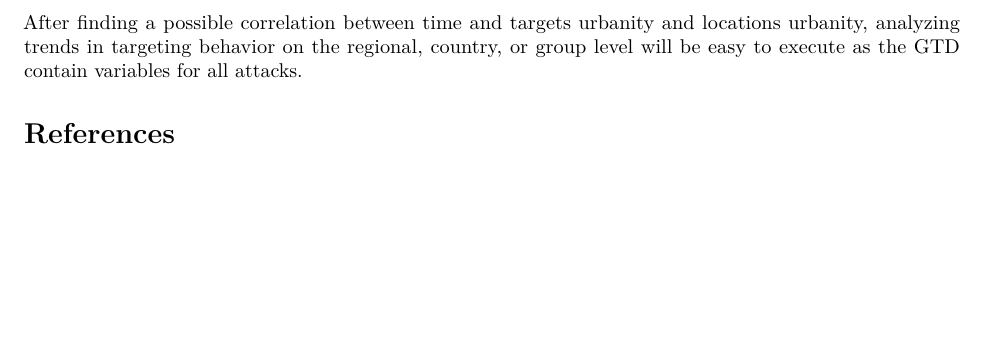
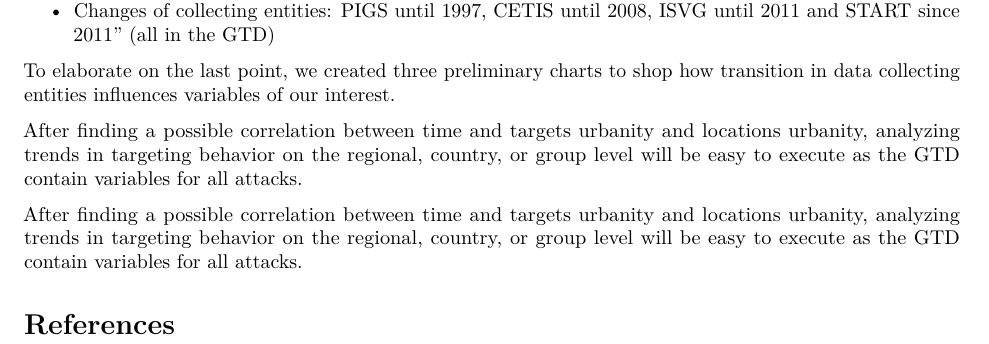
Before and after one commit to SaschaSchuster/CSSDA_Assignment2_UrbanTerror, an R Markdown document (A2MarkdownDraft.Rmd): part of page 5 of 5, cut at the place of the change, the shorter picture padded with empty space. Rendered offline with R 4.5, knitr and Pandoc, then LaTeX, with nearby package versions; a font, style sheet, LaTeX package, included part or bibliography that could not be used is replaced or left out.

Commit message:
Update A2MarkdownDraft.Rmd

```diff
--- a/A2MarkdownDraft.Rmd
+++ b/A2MarkdownDraft.Rmd
@@ -80,6 +80,14 @@ Necessary controls are the:
   * Relative growth of urban life (populations and space on the country scale [@worldbank] )
   * Civil war (1-0 dummy from the Correlates of War [@COW2007] Project, Intra-State War Database 4.0 which is the most updated one)
   * Capital Cities (coded by hand)
+  * Changes of collecting entities: PIGS until 1997, CETIS until 2008, ISVG until 2011 and START since 2011" (all in the GTD)
+
+To elaborate on the last point, we created three preliminary charts to shop how transition in data collecting entities influences variables of our interest.
+
+
+
+
+After finding a possible correlation between time and targets urbanity and locations urbanity, analyzing trends in targeting behavior on the regional, country, or group level will be easy to execute as the GTD contain variables for all attacks.
 
 After finding a possible correlation between time and targets urbanity and locations urbanity, analyzing trends in targeting behavior on the regional, country, or group level will be easy to execute as the GTD contain variables for all attacks.
 
```
